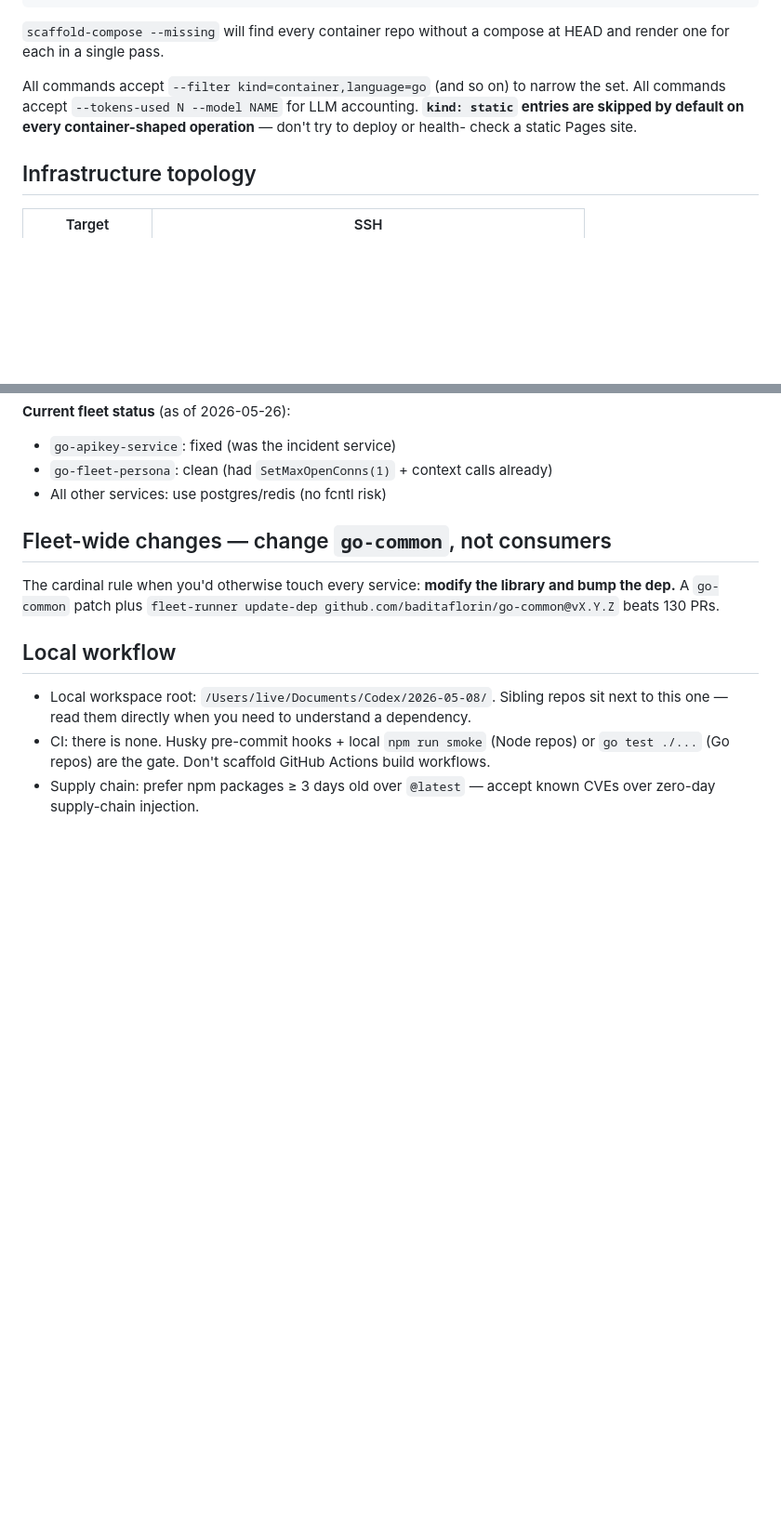
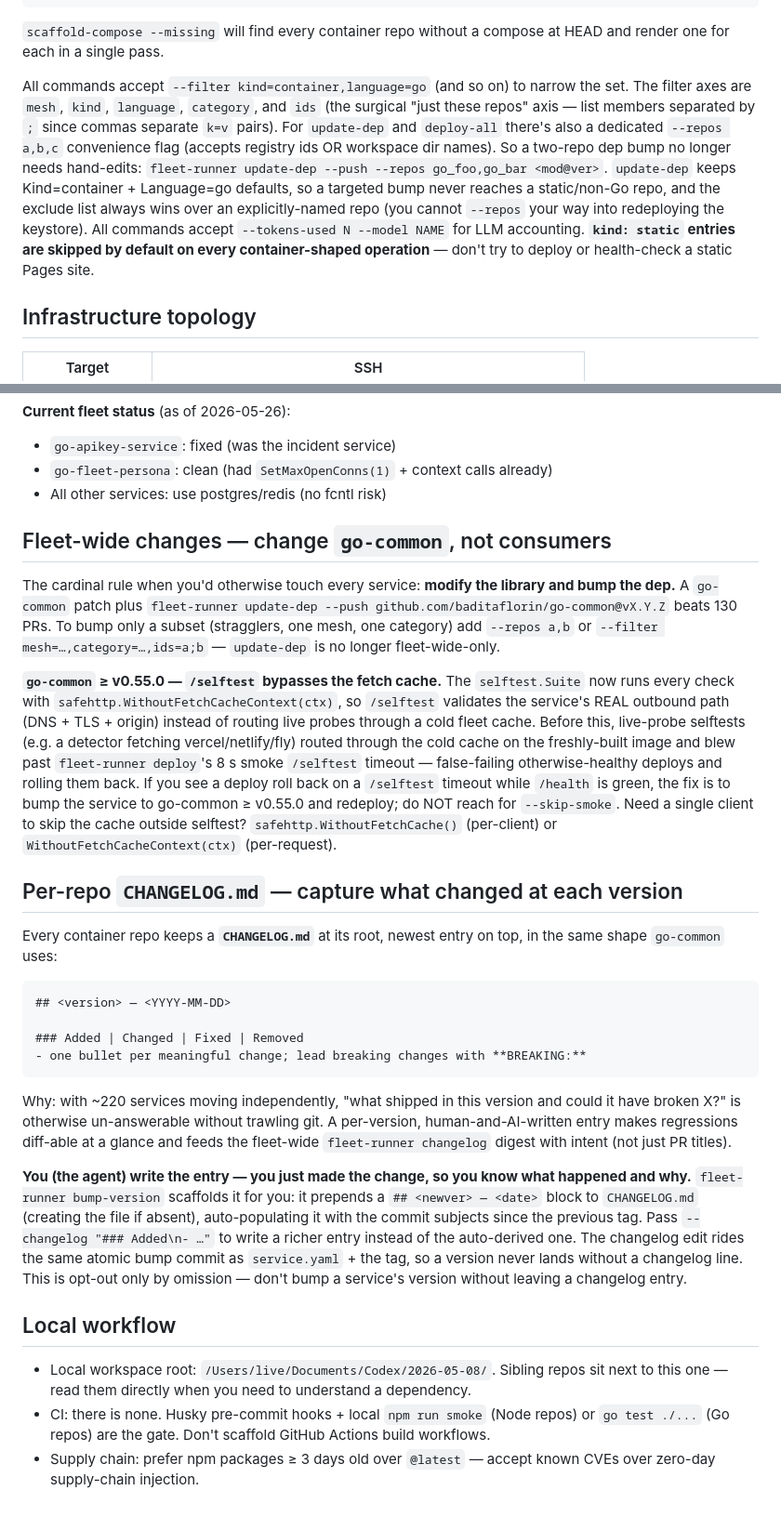
Before and after one commit to baditaflorin/audience-field-sculpture, a Markdown page: CLAUDE.md, 2 parts joined by grey strips. Shown at 93% size. Drawn GitHub-style; blank space fills up the shorter version.

Commit message:
docs: sync CLAUDE.md from services-registry (repo targeting, v0.55.0 selftest cache-bypass, CHANGELOG convention)

````diff
--- a/CLAUDE.md
+++ b/CLAUDE.md
@@ -674,10 +675,20 @@ fleet-runner deploy <repo> --bootstrap --force-build --skip-smoke
 compose at HEAD and render one for each in a single pass.
 
 All commands accept `--filter kind=container,language=go` (and so on)
-to narrow the set. All commands accept `--tokens-used N --model NAME`
-for LLM accounting. **`kind: static` entries are skipped by default
-on every container-shaped operation** — don't try to deploy or health-
-check a static Pages site.
+to narrow the set. The filter axes are `mesh`, `kind`, `language`,
+`category`, and `ids` (the surgical "just these repos" axis — list
+members separated by `;` since commas separate `k=v` pairs). For
+`update-dep` and `deploy-all` there's also a dedicated `--repos a,b,c`
+convenience flag (accepts registry ids OR workspace dir names). So a
+two-repo dep bump no longer needs hand-edits:
+`fleet-runner update-dep --push --repos go_foo,go_bar <mod@ver>`.
+`update-dep` keeps Kind=container + Language=go defaults, so a targeted
+bump never reaches a static/non-Go repo, and the exclude list always
+wins over an explicitly-named repo (you cannot `--repos` your way into
+redeploying the keystore). All commands accept `--tokens-used N
+--model NAME` for LLM accounting. **`kind: static` entries are skipped
+by default on every container-shaped operation** — don't try to deploy
+or health-check a static Pages site.
 
 ## Infrastructure topology
 
@@ -1315,8 +1333,54 @@ done
 
 The cardinal rule when you'd otherwise touch every service: **modify
 the library and bump the dep.** A `go-common` patch plus
-`fleet-runner update-dep github.com/baditaflorin/go-common@vX.Y.Z`
-beats 130 PRs.
+`fleet-runner update-dep --push github.com/baditaflorin/go-common@vX.Y.Z`
+beats 130 PRs. To bump only a subset (stragglers, one mesh, one
+category) add `--repos a,b` or `--filter mesh=…,category=…,ids=a;b` —
+`update-dep` is no longer fleet-wide-only.
+
+**`go-common` ≥ v0.55.0 — `/selftest` bypasses the fetch cache.** The
+`selftest.Suite` now runs every check with
+`safehttp.WithoutFetchCacheContext(ctx)`, so `/selftest` validates the
+service's REAL outbound path (DNS + TLS + origin) instead of routing
+live probes through a cold fleet cache. Before this, live-probe
+selftests (e.g. a detector fetching vercel/netlify/fly) routed through
+the cold cache on the freshly-built image and blew past
+`fleet-runner deploy`'s 8 s smoke `/selftest` timeout — false-failing
+otherwise-healthy deploys and rolling them back. If you see a deploy
+roll back on a `/selftest` timeout while `/health` is green, the fix is
+to bump the service to go-common ≥ v0.55.0 and redeploy; do NOT reach
+for `--skip-smoke`. Need a single client to skip the cache outside
+selftest? `safehttp.WithoutFetchCache()` (per-client) or
+`WithoutFetchCacheContext(ctx)` (per-request).
+
+## Per-repo `CHANGELOG.md` — capture what changed at each version
+
+Every container repo keeps a **`CHANGELOG.md`** at its root, newest
+entry on top, in the same shape `go-common` uses:
+
+```markdown
+## <version> — <YYYY-MM-DD>
+
+### Added | Changed | Fixed | Removed
+- one bullet per meaningful change; lead breaking changes with **BREAKING:**
+```
+
+Why: with ~220 services moving independently, "what shipped in this
+version and could it have broken X?" is otherwise un-answerable without
+trawling git. A per-version, human-and-AI-written entry makes
+regressions diff-able at a glance and feeds the fleet-wide
+`fleet-runner changelog` digest with intent (not just PR titles).
+
+**You (the agent) write the entry — you just made the change, so you
+know what happened and why.** `fleet-runner bump-version` scaffolds it
+for you: it prepends a `## <newver> — <date>` block to `CHANGELOG.md`
+(creating the file if absent), auto-populating it with the commit
+subjects since the previous tag. Pass `--changelog "### Added\n- …"`
+to write a richer entry instead of the auto-derived one. The changelog
+edit rides the same atomic bump commit as `service.yaml` + the tag, so
+a version never lands without a changelog line. This is opt-out only by
+omission — don't bump a service's version without leaving a changelog
+entry.
 
 ## Local workflow
 
````
Also changed, not shown: other parts of CLAUDE.md (+11 -3 lines).
